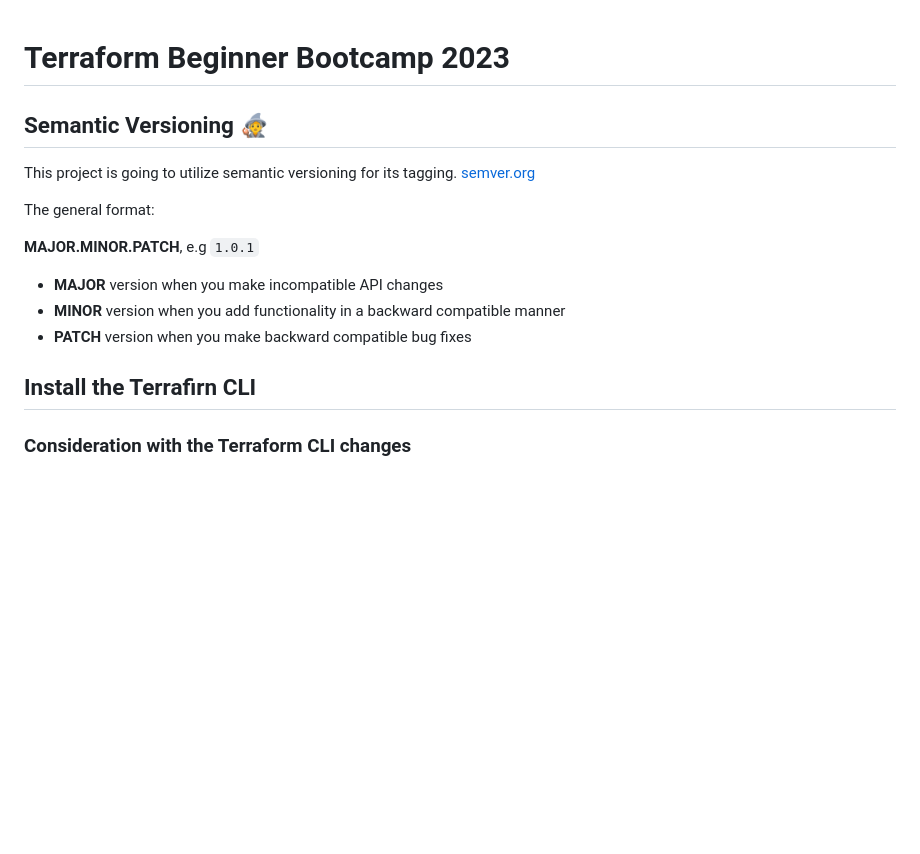
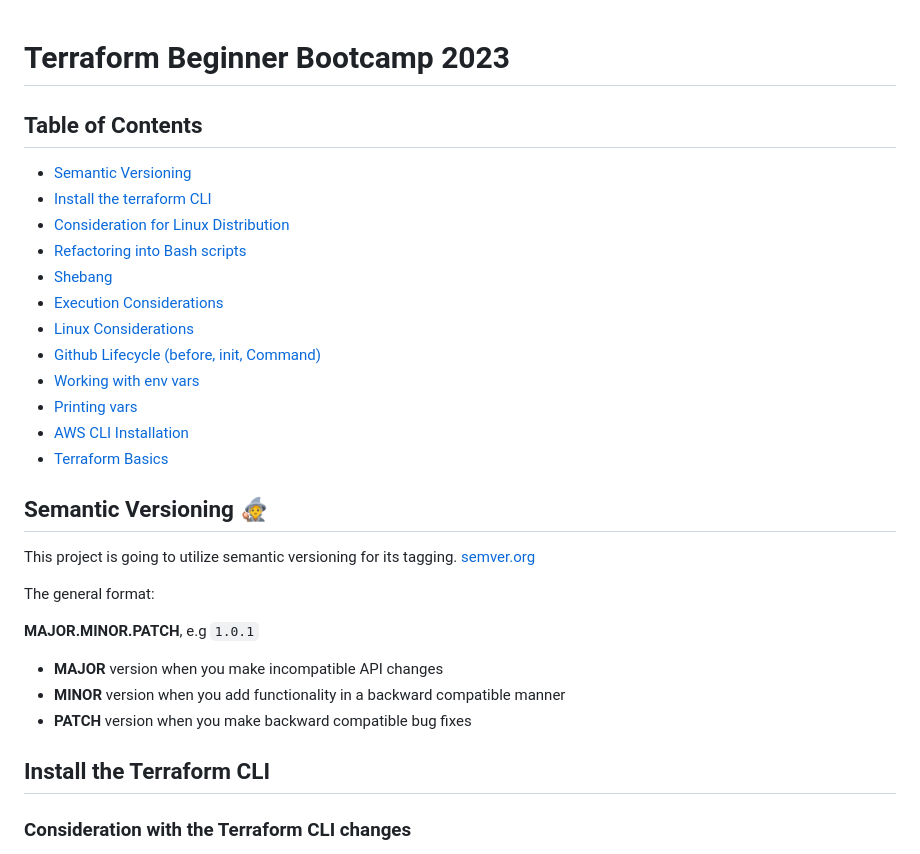
Before and after one commit to nebly2/terraform-beginner-bootcamp-2023, a Markdown page: README.md, the part around the change. GitHub-like rendering; blank space fills up the shorter version.

Commit message:
19 created table of contents

```diff
--- a/README.md
+++ b/README.md
@@ -1,4 +1,18 @@
 # Terraform Beginner Bootcamp 2023
+
+## Table of Contents
+- [Semantic Versioning](#semantic-versioning-mage)
+- [Install the terraform CLI](#install-the-terraform-cli)
+- [Consideration for Linux Distribution](#consideration-for-linux-distribution)
+- [Refactoring into Bash scripts](#refactoring-into-bash-scripts)
+- [Shebang](#shebang)
+- [Execution Considerations](#execution-considerations)
+- [Linux Considerations](#linux-considerations)
+- [Github Lifecycle (before, init, Command)](#github-lifecycle-before-init-command)
+- [Working with env vars](#working-with-env-vars)
+- [Printing vars](#printing-vars)
+- [AWS CLI Installation](#aws-cli-installation)
+- [Terraform Basics](#terraform-basics)
 
 ## Semantic Versioning :mage:
 
@@ -13,7 +27,7 @@ The general format:
 - **MINOR** version when you add functionality in a backward compatible manner
 - **PATCH** version when you make backward compatible bug fixes
 
-## Install the Terrafirn CLI
+## Install the Terraform CLI
 
 ### Consideration with the Terraform CLI changes
 The Terraform CLI installation instructions have chanaged due to gpg keyring changes. So the original gitpod.yml bash so we meeded refer to the latest install CLI instriction via Terraform documentation.
```
